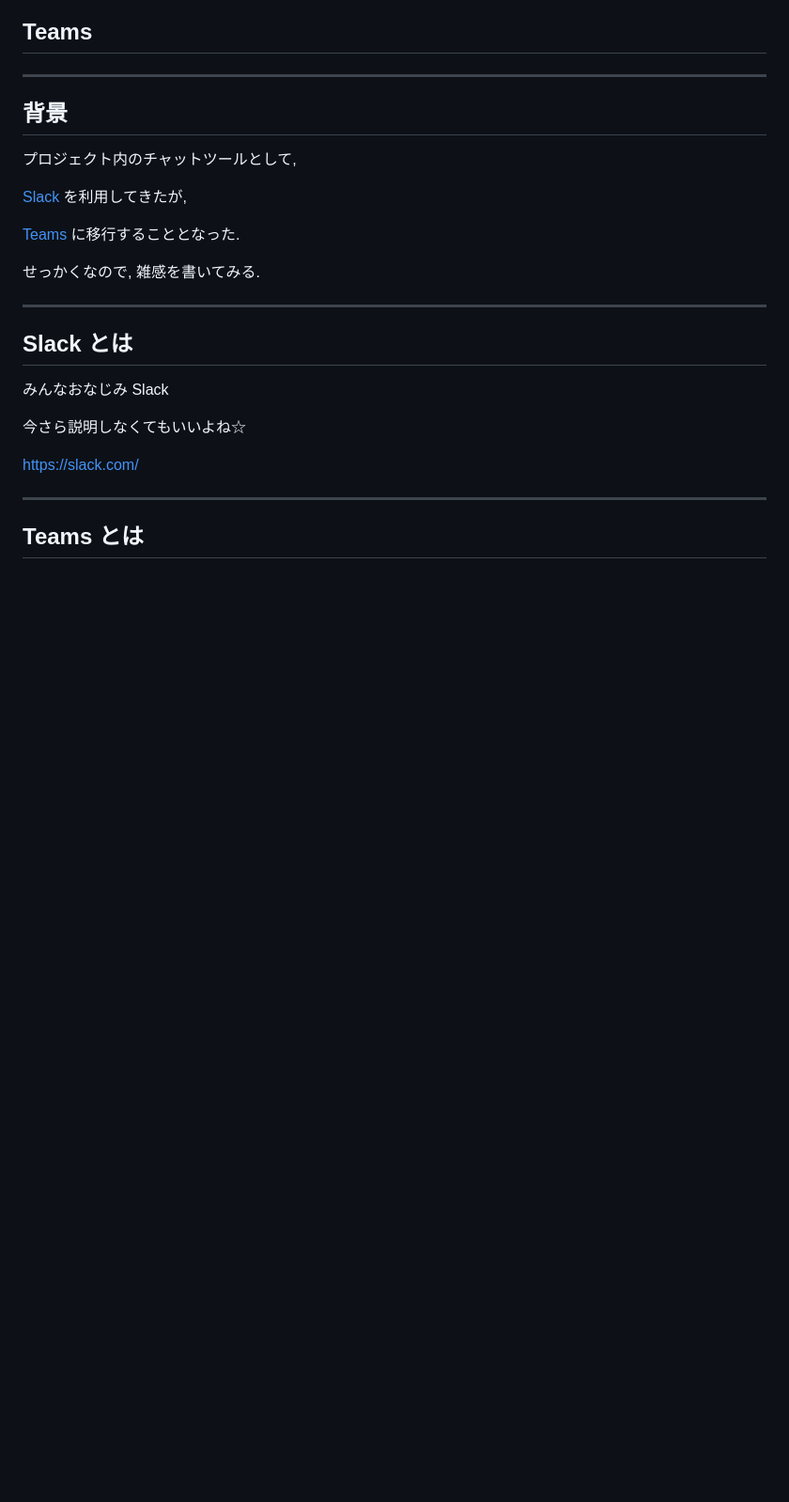
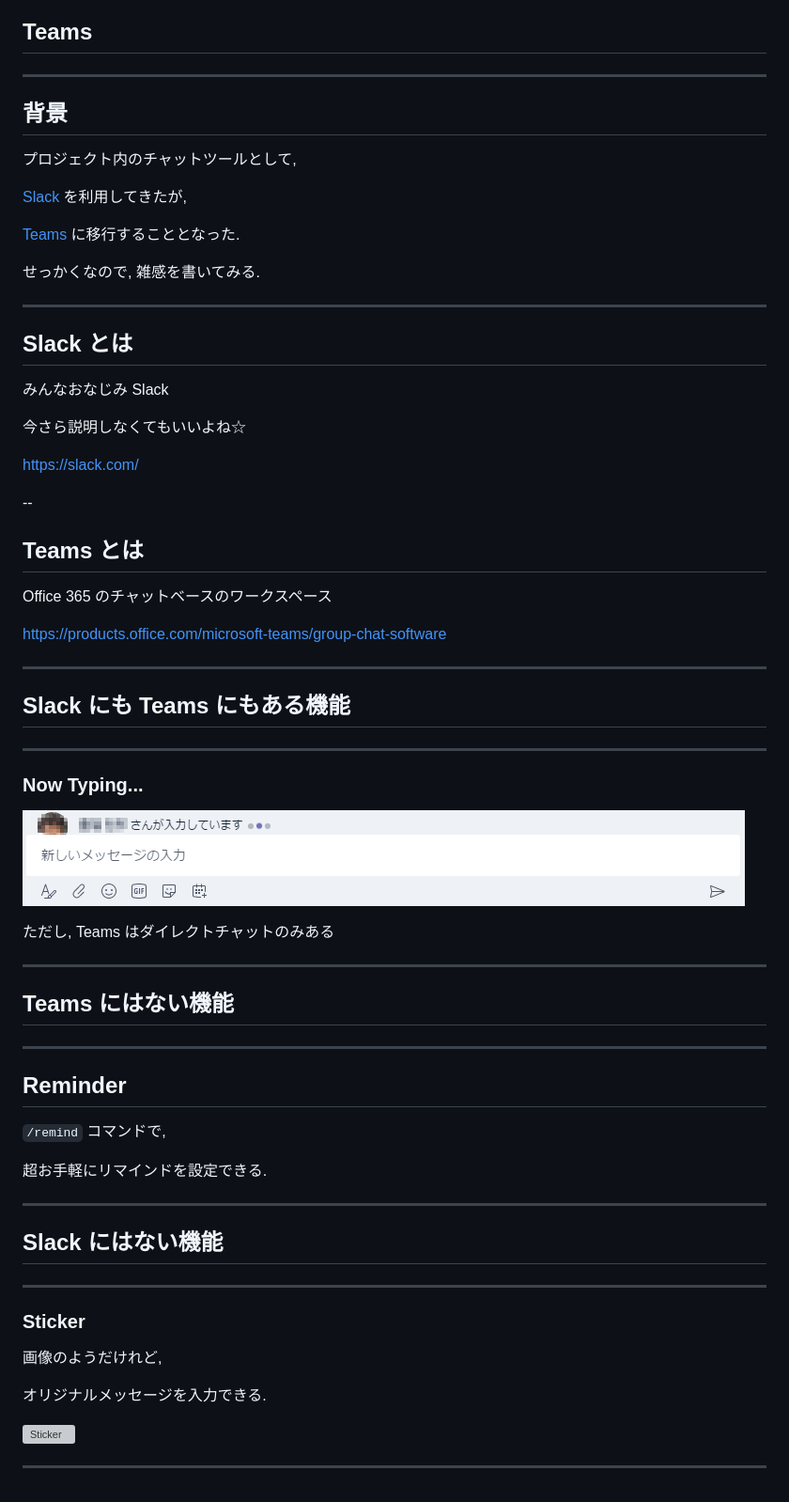
Before and after one commit to Geroshabu/Slides, a Markdown page: SlackVsTeams/main.md, the part around the change. Shown: that part at 94% size. GitHub-like rendering; pictures changed too: SlackVsTeams/images/TeamsNowTypingCensored.png (added); blank space fills up the shorter version; grey boxes are pictures that could not be loaded.

Commit message:
いくつかの機能紹介 (NowTyping..., Reminder, Sticker)

```diff
--- a/SlackVsTeams/main.md
+++ b/SlackVsTeams/main.md
@@ -26,6 +26,50 @@
 
 https://slack.com/
 
+--
+
+## Teams とは
+
+Office 365 のチャットベースのワークスペース
+
+https://products.office.com/microsoft-teams/group-chat-software
+
 ---
 
-## Teams とは
+## Slack にも Teams にもある機能
+
+---
+
+### Now Typing...
+
+![TeamsNowTypingCensored](./images/TeamsNowTypingCensored.png)
+
+ただし, Teams はダイレクトチャットのみある
+
+---
+
+## Teams にはない機能
+
+---
+
+## Reminder
+
+`/remind` コマンドで,
+
+超お手軽にリマインドを設定できる.
+
+---
+
+## Slack にはない機能
+
+---
+
+### Sticker
+
+画像のようだけれど,
+
+オリジナルメッセージを入力できる.
+
+![Sticker](./images/Sticker.gif)
+
+---
```
Also changed, not shown: 1 other file.
